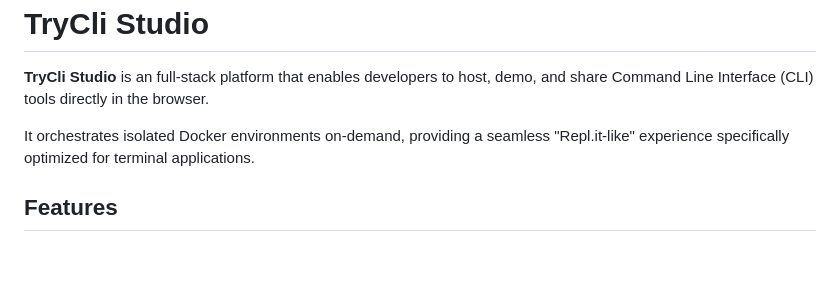
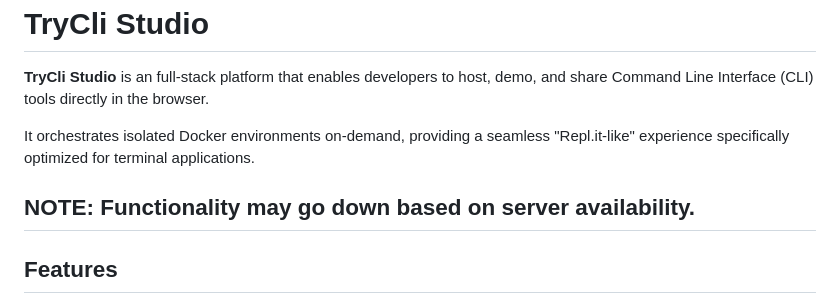
Before and after one commit to TryCli-Studio/trycli, a Markdown page: README.md, the part around the change. Rendered like a GitHub page; blank space fills up the shorter version.

Commit message:
Add note on server availability impact
Added a note about server availability affecting functionality.

```diff
--- a/README.md
+++ b/README.md
@@ -4,6 +4,7 @@
 
 It orchestrates isolated Docker environments on-demand, providing a seamless "Repl.it-like" experience specifically optimized for terminal applications.
 
+## NOTE: Functionality may go down based on server availability.
 ## Features
 
 * **Instant Sandboxes:** Spawns a fresh, isolated Ubuntu container for every user session.
```
